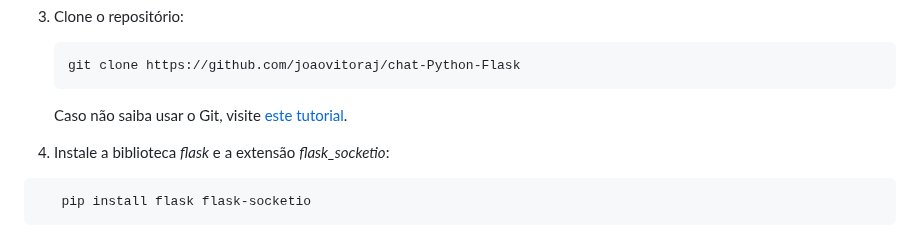
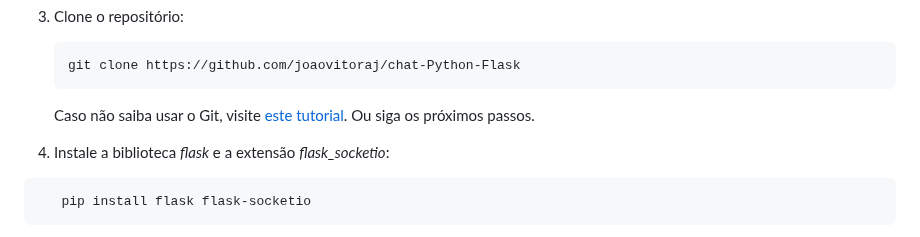
Before and after one commit to joaovitoraj/chat-Python-Flask, a Markdown page: README.md, the part around the change. Rendered like a GitHub page.

````diff
--- a/README.md
+++ b/README.md
@@ -45,8 +45,9 @@ Caso não tenha o Python instalado, visite a [página oficial](https://www.pytho
    git clone https://github.com/joaovitoraj/chat-Python-Flask
    ```
    Caso não saiba usar o Git, visite [este tutorial](https://rogerdudler.github.io/git-guide/index.pt_BR.html).
+   Ou siga os próximos passos.
 
-4. Instale a biblioteca *flask* e a extensão *flask_socketio*:
+5. Instale a biblioteca *flask* e a extensão *flask_socketio*:
 ```bash
    pip install flask flask-socketio
    ```
````
